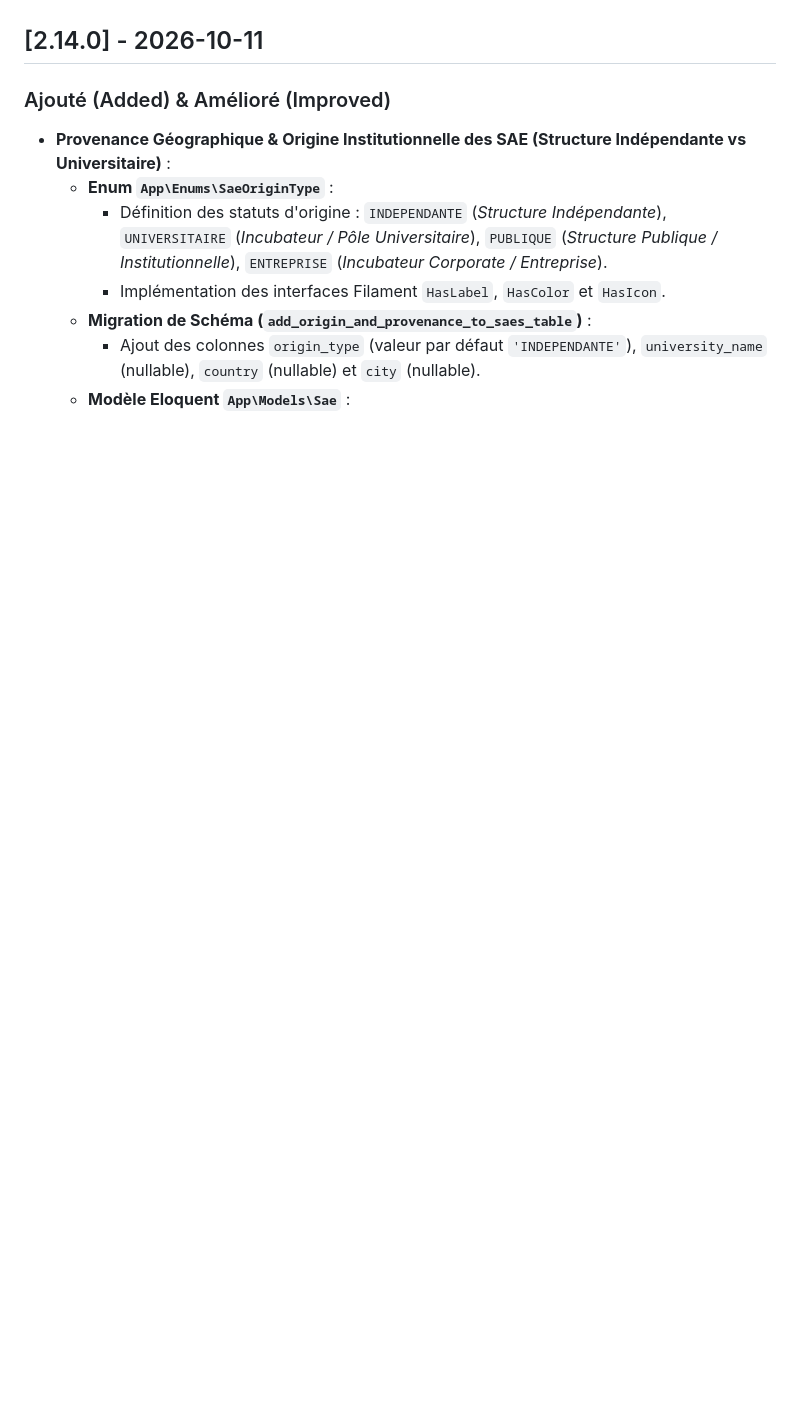
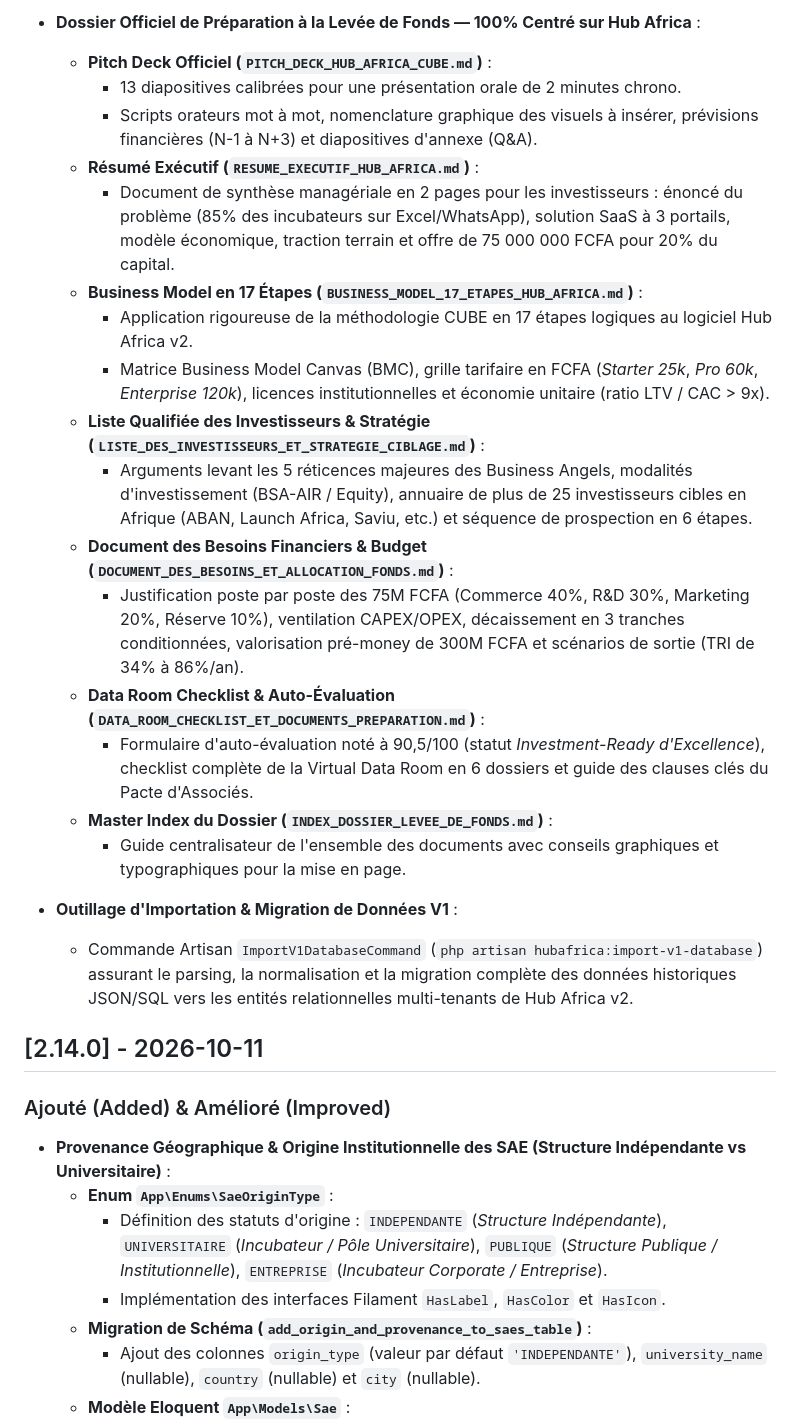
Before and after one commit to baguidevos/hubsafrica, a Markdown page: CHANGELOG.md, the part around one of its changes. GitHub-like rendering; blank space fills up the shorter version.

Commit message:
docs(changelog): document v2.15.0 with platform traction dashboard and fundraising pack

```diff
--- a/CHANGELOG.md
+++ b/CHANGELOG.md
@@ -6,3 +36,23 @@ Le format est basé sur [Keep a Changelog](https://keepachangelog.com/fr/1.0.0/)
+- **Dossier Officiel de Préparation à la Levée de Fonds — 100% Centré sur Hub Africa** :
+  - **Pitch Deck Officiel (`PITCH_DECK_HUB_AFRICA_CUBE.md`)** :
+    - 13 diapositives calibrées pour une présentation orale de 2 minutes chrono.
+    - Scripts orateurs mot à mot, nomenclature graphique des visuels à insérer, prévisions financières (N-1 à N+3) et diapositives d'annexe (Q&A).
+  - **Résumé Exécutif (`RESUME_EXECUTIF_HUB_AFRICA.md`)** :
+    - Document de synthèse managériale en 2 pages pour les investisseurs : énoncé du problème (85% des incubateurs sur Excel/WhatsApp), solution SaaS à 3 portails, modèle économique, traction terrain et offre de 75 000 000 FCFA pour 20% du capital.
+  - **Business Model en 17 Étapes (`BUSINESS_MODEL_17_ETAPES_HUB_AFRICA.md`)** :
+    - Application rigoureuse de la méthodologie CUBE en 17 étapes logiques au logiciel Hub Africa v2.
+    - Matrice Business Model Canvas (BMC), grille tarifaire en FCFA (*Starter 25k*, *Pro 60k*, *Enterprise 120k*), licences institutionnelles et économie unitaire (ratio LTV / CAC > 9x).
+  - **Liste Qualifiée des Investisseurs & Stratégie (`LISTE_DES_INVESTISSEURS_ET_STRATEGIE_CIBLAGE.md`)** :
+    - Arguments levant les 5 réticences majeures des Business Angels, modalités d'investissement (BSA-AIR / Equity), annuaire de plus de 25 investisseurs cibles en Afrique (ABAN, Launch Africa, Saviu, etc.) et séquence de prospection en 6 étapes.
+  - **Document des Besoins Financiers & Budget (`DOCUMENT_DES_BESOINS_ET_ALLOCATION_FONDS.md`)** :
+    - Justification poste par poste des 75M FCFA (Commerce 40%, R&D 30%, Marketing 20%, Réserve 10%), ventilation CAPEX/OPEX, décaissement en 3 tranches conditionnées, valorisation pré-money de 300M FCFA et scénarios de sortie (TRI de 34% à 86%/an).
+  - **Data Room Checklist & Auto-Évaluation (`DATA_ROOM_CHECKLIST_ET_DOCUMENTS_PREPARATION.md`)** :
+    - Formulaire d'auto-évaluation noté à 90,5/100 (statut *Investment-Ready d'Excellence*), checklist complète de la Virtual Data Room en 6 dossiers et guide des clauses clés du Pacte d'Associés.
+  - **Master Index du Dossier (`INDEX_DOSSIER_LEVEE_DE_FONDS.md`)** :
+    - Guide centralisateur de l'ensemble des documents avec conseils graphiques et typographiques pour la mise en page.
+
+- **Outillage d'Importation & Migration de Données V1** :
+  - Commande Artisan `ImportV1DatabaseCommand` (`php artisan hubafrica:import-v1-database`) assurant le parsing, la normalisation et la migration complète des données historiques JSON/SQL vers les entités relationnelles multi-tenants de Hub Africa v2.
 
 ## [2.14.0] - 2026-10-11
 
```
Also changed, not shown: other parts of CHANGELOG.md (+30 -0 lines).
